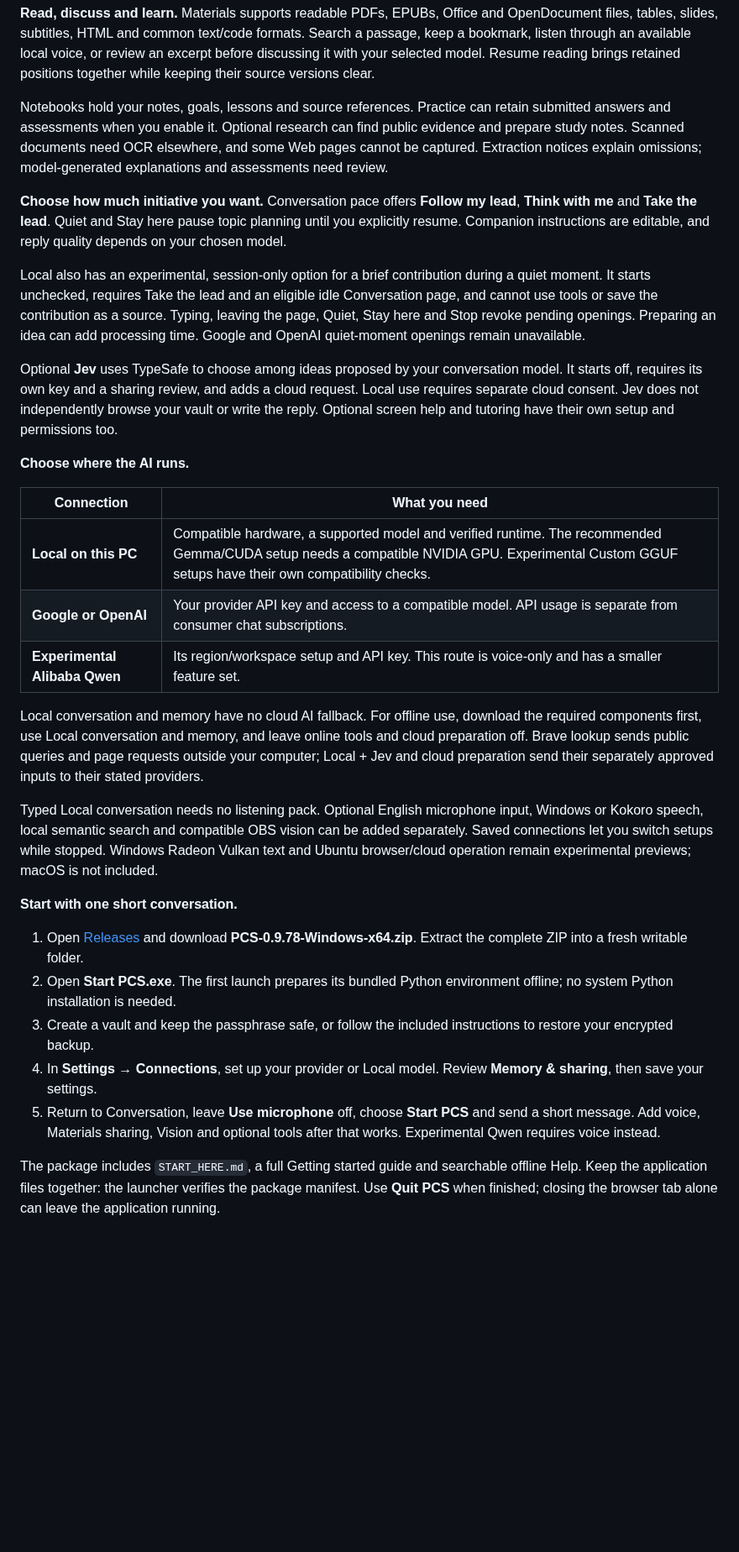
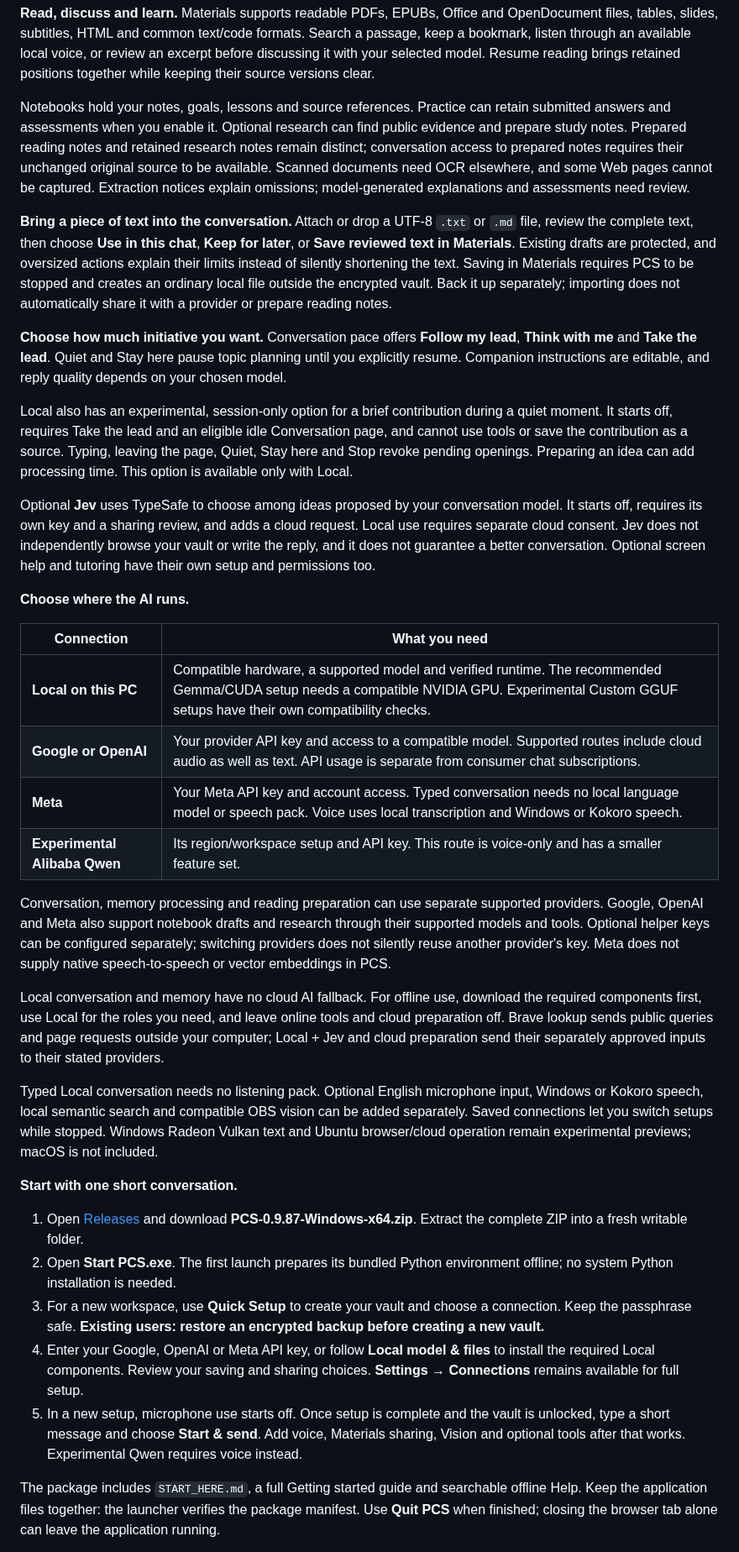
Before and after one commit to PCS-PersonalContinuitySystem/PCS, a Markdown page: README.md, the part around one of its changes. Shown at 84% size. Rendered like a GitHub page; blank space fills up the shorter version.

```diff
--- a/README.md
+++ b/README.md
@@ -45,33 +46,38 @@ For a gentle beginning, **Build my starting map** offers six optional opening qu
 
 **Read, discuss and learn.** Materials supports readable PDFs, EPUBs, Office and OpenDocument files, tables, slides, subtitles, HTML and common text/code formats. Search a passage, keep a bookmark, listen through an available local voice, or review an excerpt before discussing it with your selected model. Resume reading brings retained positions together while keeping their source versions clear.
 
-Notebooks hold your notes, goals, lessons and source references. Practice can retain submitted answers and assessments when you enable it. Optional research can find public evidence and prepare study notes. Scanned documents need OCR elsewhere, and some Web pages cannot be captured. Extraction notices explain omissions; model-generated explanations and assessments need review.
+Notebooks hold your notes, goals, lessons and source references. Practice can retain submitted answers and assessments when you enable it. Optional research can find public evidence and prepare study notes. Prepared reading notes and retained research notes remain distinct; conversation access to prepared notes requires their unchanged original source to be available. Scanned documents need OCR elsewhere, and some Web pages cannot be captured. Extraction notices explain omissions; model-generated explanations and assessments need review.
+
+**Bring a piece of text into the conversation.** Attach or drop a UTF-8 `.txt` or `.md` file, review the complete text, then choose **Use in this chat**, **Keep for later**, or **Save reviewed text in Materials**. Existing drafts are protected, and oversized actions explain their limits instead of silently shortening the text. Saving in Materials requires PCS to be stopped and creates an ordinary local file outside the encrypted vault. Back it up separately; importing does not automatically share it with a provider or prepare reading notes.
 
 **Choose how much initiative you want.** Conversation pace offers **Follow my lead**, **Think with me** and **Take the lead**. Quiet and Stay here pause topic planning until you explicitly resume. Companion instructions are editable, and reply quality depends on your chosen model.
 
-Local also has an experimental, session-only option for a brief contribution during a quiet moment. It starts unchecked, requires Take the lead and an eligible idle Conversation page, and cannot use tools or save the contribution as a source. Typing, leaving the page, Quiet, Stay here and Stop revoke pending openings. Preparing an idea can add processing time. Google and OpenAI quiet-moment openings remain unavailable.
+Local also has an experimental, session-only option for a brief contribution during a quiet moment. It starts off, requires Take the lead and an eligible idle Conversation page, and cannot use tools or save the contribution as a source. Typing, leaving the page, Quiet, Stay here and Stop revoke pending openings. Preparing an idea can add processing time. This option is available only with Local.
 
-Optional **Jev** uses TypeSafe to choose among ideas proposed by your conversation model. It starts off, requires its own key and a sharing review, and adds a cloud request. Local use requires separate cloud consent. Jev does not independently browse your vault or write the reply. Optional screen help and tutoring have their own setup and permissions too.
+Optional **Jev** uses TypeSafe to choose among ideas proposed by your conversation model. It starts off, requires its own key and a sharing review, and adds a cloud request. Local use requires separate cloud consent. Jev does not independently browse your vault or write the reply, and it does not guarantee a better conversation. Optional screen help and tutoring have their own setup and permissions too.
 
 **Choose where the AI runs.**
 
 | Connection | What you need |
 | --- | --- |
 | **Local on this PC** | Compatible hardware, a supported model and verified runtime. The recommended Gemma/CUDA setup needs a compatible NVIDIA GPU. Experimental Custom GGUF setups have their own compatibility checks. |
-| **Google or OpenAI** | Your provider API key and access to a compatible model. API usage is separate from consumer chat subscriptions. |
+| **Google or OpenAI** | Your provider API key and access to a compatible model. Supported routes include cloud audio as well as text. API usage is separate from consumer chat subscriptions. |
+| **Meta** | Your Meta API key and account access. Typed conversation needs no local language model or speech pack. Voice uses local transcription and Windows or Kokoro speech. |
 | **Experimental Alibaba Qwen** | Its region/workspace setup and API key. This route is voice-only and has a smaller feature set. |
 
-Local conversation and memory have no cloud AI fallback. For offline use, download the required components first, use Local conversation and memory, and leave online tools and cloud preparation off. Brave lookup sends public queries and page requests outside your computer; Local + Jev and cloud preparation send their separately approved inputs to their stated providers.
+Conversation, memory processing and reading preparation can use separate supported providers. Google, OpenAI and Meta also support notebook drafts and research through their supported models and tools. Optional helper keys can be configured separately; switching providers does not silently reuse another provider's key. Meta does not supply native speech-to-speech or vector embeddings in PCS.
+
+Local conversation and memory have no cloud AI fallback. For offline use, download the required components first, use Local for the roles you need, and leave online tools and cloud preparation off. Brave lookup sends public queries and page requests outside your computer; Local + Jev and cloud preparation send their separately approved inputs to their stated providers.
 
 Typed Local conversation needs no listening pack. Optional English microphone input, Windows or Kokoro speech, local semantic search and compatible OBS vision can be added separately. Saved connections let you switch setups while stopped. Windows Radeon Vulkan text and Ubuntu browser/cloud operation remain experimental previews; macOS is not included.
 
 **Start with one short conversation.**
 
-1. Open [Releases][releases] and download **PCS-0.9.78-Windows-x64.zip**. Extract the complete ZIP into a fresh writable folder.
+1. Open [Releases][releases] and download **PCS-0.9.87-Windows-x64.zip**. Extract the complete ZIP into a fresh writable folder.
 2. Open **Start PCS.exe**. The first launch prepares its bundled Python environment offline; no system Python installation is needed.
-3. Create a vault and keep the passphrase safe, or follow the included instructions to restore your encrypted backup.
-4. In **Settings → Connections**, set up your provider or Local model. Review **Memory & sharing**, then save your settings.
-5. Return to Conversation, leave **Use microphone** off, choose **Start PCS** and send a short message. Add voice, Materials sharing, Vision and optional tools after that works. Experimental Qwen requires voice instead.
+3. For a new workspace, use **Quick Setup** to create your vault and choose a connection. Keep the passphrase safe. **Existing users: restore an encrypted backup before creating a new vault.**
+4. Enter your Google, OpenAI or Meta API key, or follow **Local model & files** to install the required Local components. Review your saving and sharing choices. **Settings → Connections** remains available for full setup.
+5. In a new setup, microphone use starts off. Once setup is complete and the vault is unlocked, type a short message and choose **Start & send**. Add voice, Materials sharing, Vision and optional tools after that works. Experimental Qwen requires voice instead.
 
 The package includes `START_HERE.md`, a full Getting started guide and searchable offline Help. Keep the application files together: the launcher verifies the package manifest. Use **Quit PCS** when finished; closing the browser tab alone can leave the application running.
 
```
Also changed, not shown: other parts of README.md (+21 -17 lines), assets/pcs-continuity-map-0.9.87.png (added).
